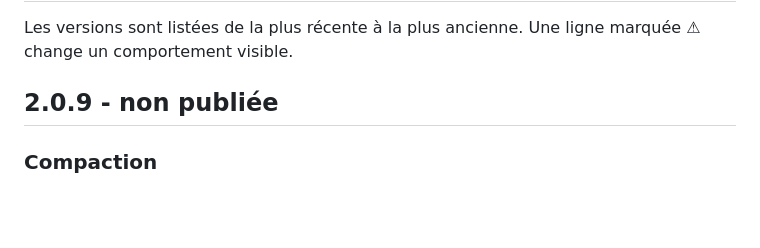
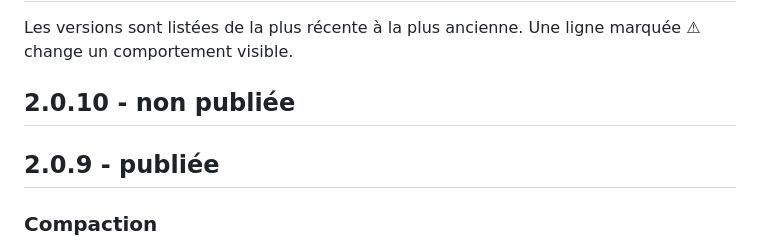
Before and after one commit to denislamard/loom_v2, a Markdown page: CHANGELOG.md, the part around the change. GitHub-like rendering; blank space fills up the shorter version.

Commit message:
update changelog for version 2.0.9

```diff
--- a/CHANGELOG.md
+++ b/CHANGELOG.md
@@ -2,7 +2,9 @@
 
 Les versions sont listées de la plus récente à la plus ancienne. Une ligne marquée ⚠ change un comportement visible.
 
-## 2.0.9 - non publiée
+## 2.0.10 - non publiée
+
+## 2.0.9 - publiée
 
 ### Compaction
 - **Résumé bloquant** (nouveau) : `sessions.compaction.blocking: true` fait le résumé dû à l'ouverture du run suivant, qui l'attend, au lieu d'une tâche de fond après le run. C'est le choix d'un process de courte vie (`loom run`) : sa fermeture n'attend les tâches de fond que `execution.shutdown_timeout` (30 s), puis les annule, et un résumé refusé par le contrôle de fidélité puis retenté n'y tenait pas. Vaut pour `run`, `stream` et `submit`, donc pour REST, MCP et les déclencheurs ; `submit` ne rend l'identifiant qu'après le résumé. Le run de compaction porte en `triggered_by` le run qui l'attend. Un résumé qui échoue ne fait pas échouer le run (`WARNING`, historique entier, nouvelle tentative au run suivant). Défaut : `false`, le comportement d'avant. Nouvelle méthode `CompactionJob.before_run()`.
```
